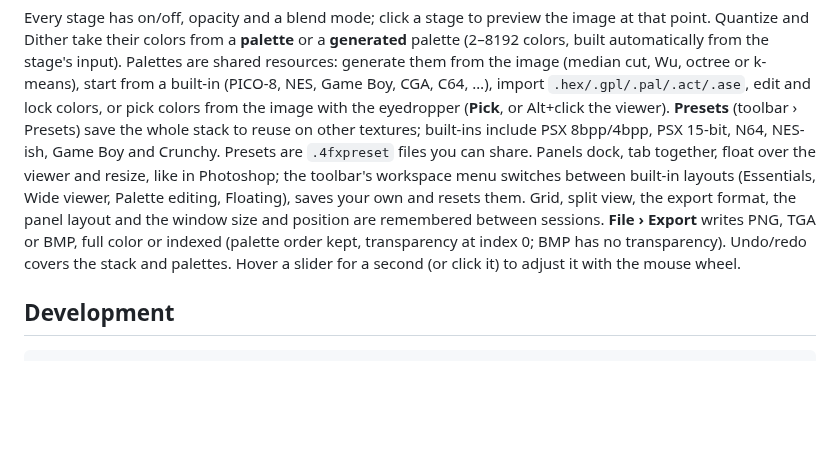
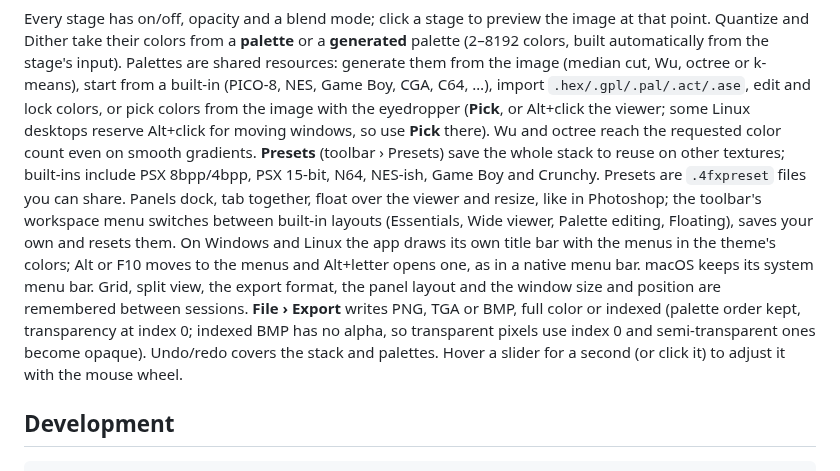
Before and after one commit to forfex/4fxelizer, a Markdown page: README.md, the part around one of its changes. Rendered like a GitHub page; blank space fills up the shorter version.

```diff
--- a/README.md
+++ b/README.md
@@ -56,14 +56,17 @@ Quantize and Dither take their colors from a **palette** or a **generated** pale
 automatically from the stage's input). Palettes are shared resources: generate them from the image
 (median cut, Wu, octree or k-means), start from a built-in (PICO-8, NES, Game Boy, CGA, C64, …), import
 `.hex/.gpl/.pal/.act/.ase`, edit and lock colors, or pick colors from the image with the eyedropper
-(**Pick**, or Alt+click the viewer).
+(**Pick**, or Alt+click the viewer; some Linux desktops reserve Alt+click for moving windows, so use **Pick** there).
+Wu and octree reach the requested color count even on smooth gradients.
 **Presets** (toolbar › Presets) save the whole stack to reuse on other textures; built-ins include PSX 8bpp/4bpp,
 PSX 15-bit, N64, NES-ish, Game Boy and Crunchy. Presets are `.4fxpreset` files you can share.
 Panels dock, tab together, float over the viewer and resize, like in Photoshop; the toolbar's workspace menu
 switches between built-in layouts (Essentials, Wide viewer, Palette editing, Floating), saves your own and resets them.
+On Windows and Linux the app draws its own title bar with the menus in the theme's colors; Alt or F10 moves to
+the menus and Alt+letter opens one, as in a native menu bar. macOS keeps its system menu bar.
 Grid, split view, the export format, the panel layout and the window size and position are remembered between sessions.
 **File › Export** writes PNG, TGA or BMP, full color or indexed (palette order kept, transparency at index 0;
-BMP has no transparency).
+indexed BMP has no alpha, so transparent pixels use index 0 and semi-transparent ones become opaque).
 Undo/redo covers the stack and palettes. Hover a slider for a second (or click it) to adjust it with the mouse wheel.
 
 ## Development
```
Also changed, not shown: other parts of README.md (+9 -7 lines), CLAUDE.md (+2 -2 lines), site/images/app.png, 1 other file.
